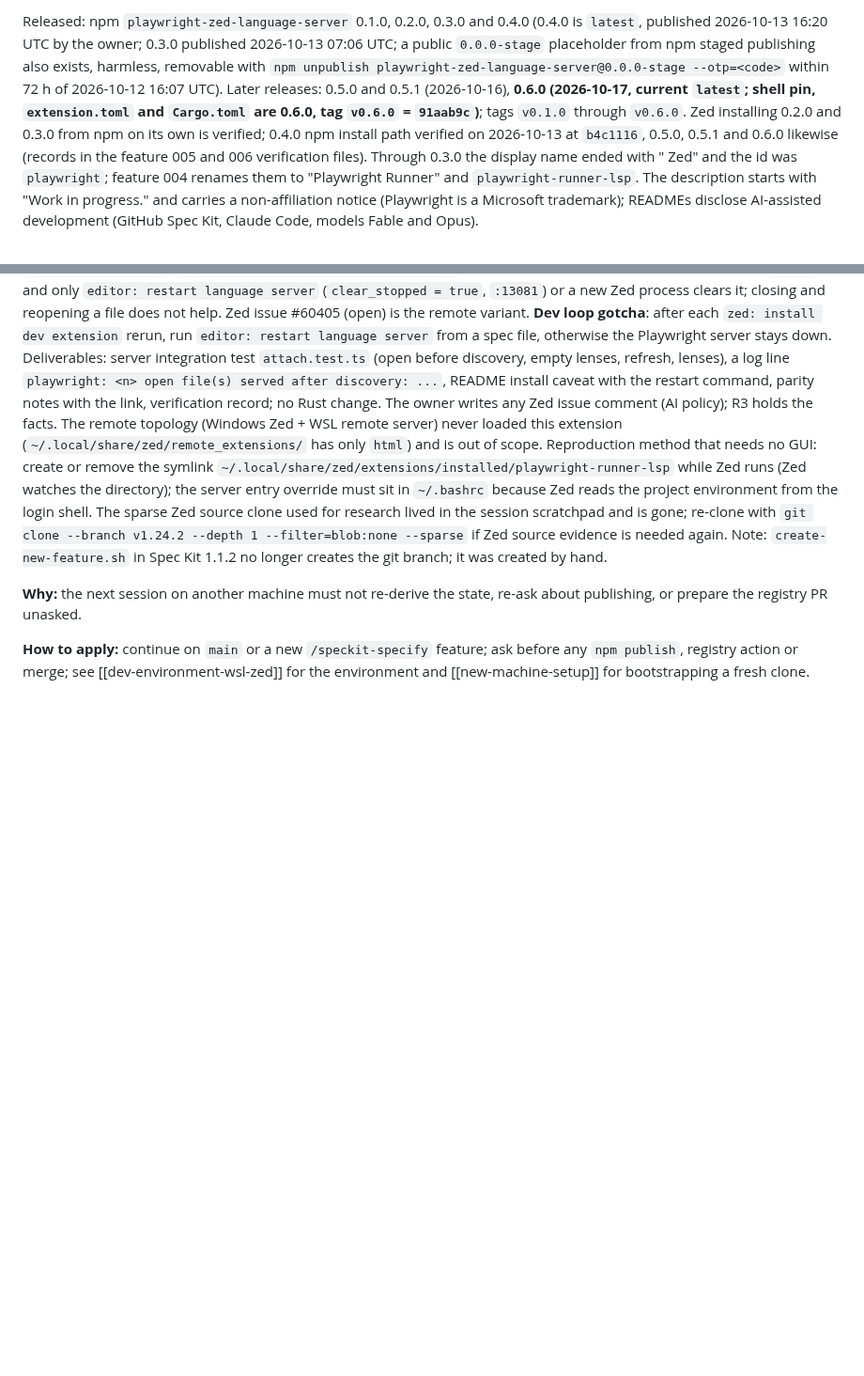
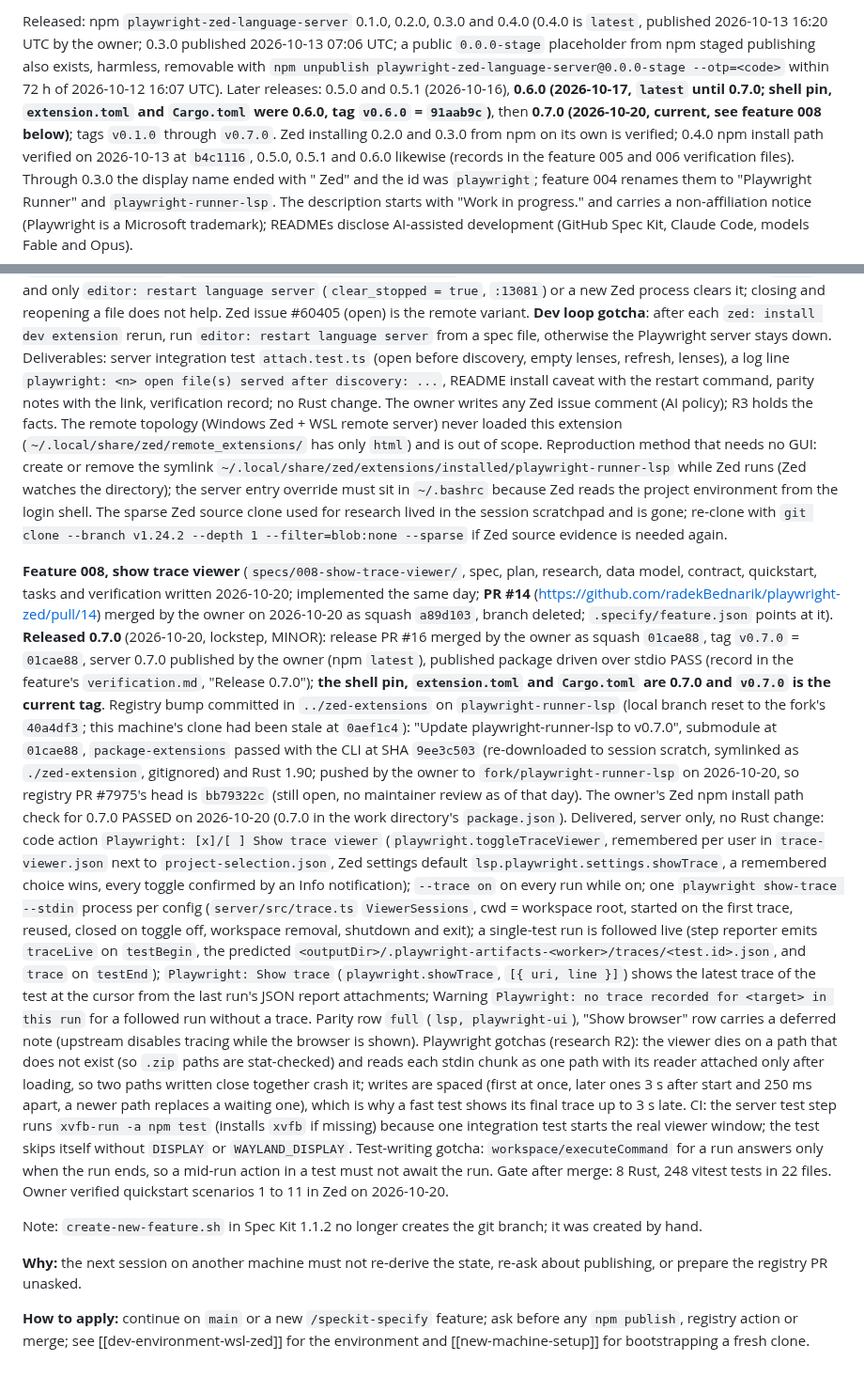
Before and after one commit to radekBednarik/playwright-zed, a Markdown page: .claude/memory/playwright-zed-project.md, 2 parts joined by grey strips. Shown at 94% size. Drawn GitHub-style; blank space fills up the shorter version.

Commit message:
docs: memory records feature 008 (PR #14 merged, release pending) (#15)
* docs: memory records feature 008 (PR #14 merged, release pending)

Co-Authored-By: Claude Fable 5.1 <noreply@anthropic.com>

* docs: blank line before the feature 008 memory paragraph

Co-Authored-By: Claude Fable 5.1 <noreply@anthropic.com>

* docs: record the 0.7.0 lockstep release and the registry bump

Co-Authored-By: Claude Fable 5.1 <noreply@anthropic.com>

* docs: registry PR #7975 head is bb79322c (0.7.0 bump pushed)

Co-Authored-By: Claude Fable 5.1 <noreply@anthropic.com>

* docs: 0.7.0 Zed npm install path check passed

Co-Authored-By: Claude Fable 5.1 <noreply@anthropic.com>

---------

Co-authored-by: Claude Fable 5.1 <noreply@anthropic.com>

```diff
--- a/.claude/memory/playwright-zed-project.md
+++ b/.claude/memory/playwright-zed-project.md
@@ -18,8 +18,8 @@ published 2026-10-13 16:20 UTC by the owner; 0.3.0 published 2026-10-13 07:06 UT
 `0.0.0-stage` placeholder from npm staged publishing also exists, harmless, removable with
 `npm unpublish playwright-zed-language-server@0.0.0-stage --otp=<code>` within 72 h of
 2026-10-12 16:07 UTC). Later releases: 0.5.0 and 0.5.1 (2026-10-16), **0.6.0 (2026-10-17,
-current `latest`; shell pin, `extension.toml` and `Cargo.toml` are 0.6.0, tag `v0.6.0` =
-`91aab9c`)**; tags `v0.1.0` through `v0.6.0`. Zed installing 0.2.0 and 0.3.0 from npm on its own is
+`latest` until 0.7.0; shell pin, `extension.toml` and `Cargo.toml` were 0.6.0, tag `v0.6.0` =
+`91aab9c`)**, then **0.7.0 (2026-10-20, current, see feature 008 below)**; tags `v0.1.0` through `v0.7.0`. Zed installing 0.2.0 and 0.3.0 from npm on its own is
 verified; 0.4.0 npm install path verified on 2026-10-13 at `b4c1116`, 0.5.0, 0.5.1 and
 0.6.0 likewise (records in the feature 005 and 006 verification files). Through 0.3.0 the display name ended
 with " Zed" and the id was `playwright`; feature 004 renames them to "Playwright Runner" and
@@ -246,6 +246,48 @@ the directory); the server entry override must sit in `~/.bashrc` because Zed re
 project environment from the login shell. The sparse Zed source clone used for research lived in the session scratchpad and is
 gone; re-clone with `git clone --branch v1.24.2 --depth 1 --filter=blob:none --sparse` if
 Zed source evidence is needed again.
+
+**Feature 008, show trace viewer** (`specs/008-show-trace-viewer/`, spec, plan, research,
+data model, contract, quickstart, tasks and verification written 2026-10-20; implemented the
+same day; **PR #14** (https://github.com/radekBednarik/playwright-zed/pull/14) merged by the
+owner on 2026-10-20 as squash `a89d103`, branch deleted; `.specify/feature.json` points at
+it). **Released 0.7.0** (2026-10-20, lockstep, MINOR): release PR #16 merged by the owner
+as squash `01cae88`, tag `v0.7.0` = `01cae88`, server 0.7.0 published by the owner (npm
+`latest`), published package driven over stdio PASS (record in the feature's
+`verification.md`, "Release 0.7.0"); **the shell pin, `extension.toml` and `Cargo.toml`
+are 0.7.0 and `v0.7.0` is the current tag**. Registry bump committed in `../zed-extensions`
+on `playwright-runner-lsp` (local branch reset to the fork's `40a4df3`; this machine's
+clone had been stale at `0aef1c4`): "Update playwright-runner-lsp to v0.7.0", submodule
+at `01cae88`, `package-extensions` passed with the CLI at SHA `9ee3c503` (re-downloaded
+to session scratch, symlinked as `./zed-extension`, gitignored) and Rust 1.90; pushed by
+the owner to `fork/playwright-runner-lsp` on 2026-10-20, so registry PR #7975's head is
+`bb79322c` (still open, no maintainer review as of that day). The owner's Zed npm install path check for 0.7.0 PASSED on
+2026-10-20 (0.7.0 in the work directory's `package.json`).
+Delivered, server only, no Rust change: code action `Playwright: [x]/[ ] Show trace viewer`
+(`playwright.toggleTraceViewer`, remembered per user in `trace-viewer.json` next to
+`project-selection.json`, Zed settings default `lsp.playwright.settings.showTrace`, a
+remembered choice wins, every toggle confirmed by an Info notification); `--trace on` on
+every run while on; one `playwright show-trace --stdin` process per config
+(`server/src/trace.ts` `ViewerSessions`, cwd = workspace root, started on the first trace,
+reused, closed on toggle off, workspace removal, shutdown and exit); a single-test run is
+followed live (step reporter emits `traceLive` on `testBegin`, the predicted
+`<outputDir>/.playwright-artifacts-<worker>/traces/<test.id>.json`, and `trace` on
+`testEnd`); `Playwright: Show trace` (`playwright.showTrace`, `[{ uri, line }]`) shows the
+latest trace of the test at the cursor from the last run's JSON report attachments; Warning
+`Playwright: no trace recorded for <target> in this run` for a followed run without a
+trace. Parity row `full` (`lsp, playwright-ui`), "Show browser" row carries a deferred note
+(upstream disables tracing while the browser is shown). Playwright gotchas (research R2):
+the viewer dies on a path that does not exist (so `.zip` paths are stat-checked) and reads
+each stdin chunk as one path with its reader attached only after loading, so two paths
+written close together crash it; writes are spaced (first at once, later ones 3 s after
+start and 250 ms apart, a newer path replaces a waiting one), which is why a fast test shows
+its final trace up to 3 s late. CI: the server test step runs `xvfb-run -a npm test`
+(installs `xvfb` if missing) because one integration test starts the real viewer window;
+the test skips itself without `DISPLAY` or `WAYLAND_DISPLAY`. Test-writing gotcha:
+`workspace/executeCommand` for a run answers only when the run ends, so a mid-run action in
+a test must not await the run. Gate after merge: 8 Rust, 248 vitest tests in 22 files.
+Owner verified quickstart scenarios 1 to 11 in Zed on 2026-10-20.
+
 Note: `create-new-feature.sh` in Spec Kit 1.1.2 no longer creates the git branch; it was
 created by hand.
 
```
Also changed, not shown: specs/008-show-trace-viewer/verification.md (+28 -0 lines).
